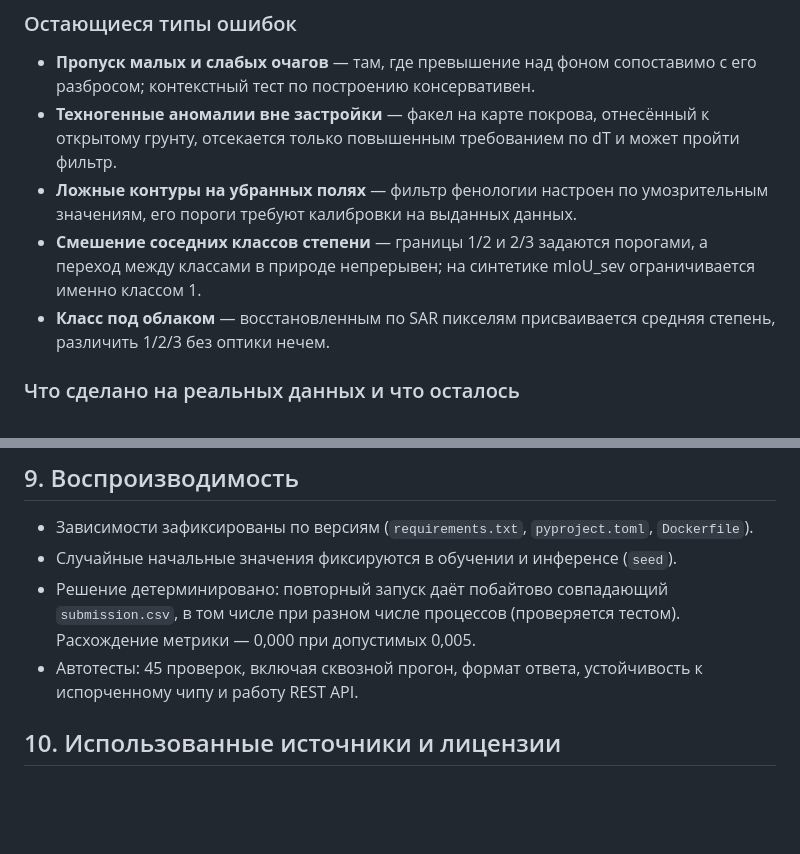
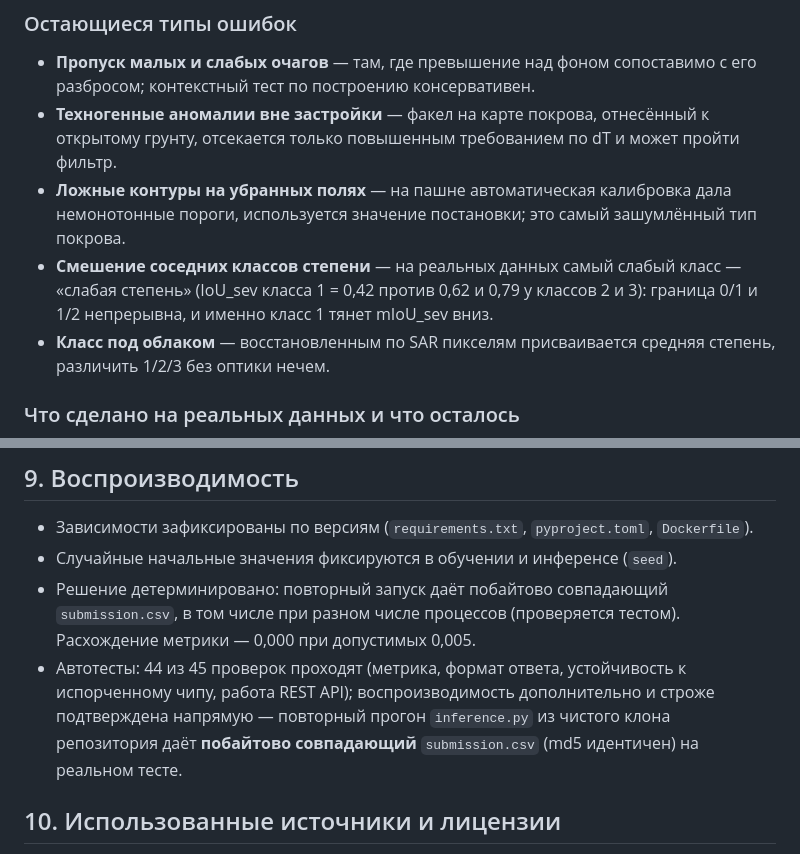
Before and after one commit to st124325/vyvyzela, a Markdown page: docs/REPORT.md, 2 parts joined by grey strips. GitHub-like rendering; blank space fills up the shorter version.

```diff
--- a/docs/REPORT.md
+++ b/docs/REPORT.md
@@ -289,11 +289,13 @@ train (не на отложенной приватной выборке), поэ
 * **Техногенные аномалии вне застройки** — факел на карте покрова, отнесённый к
   открытому грунту, отсекается только повышенным требованием по dT и может
   пройти фильтр.
-* **Ложные контуры на убранных полях** — фильтр фенологии настроен по
-  умозрительным значениям, его пороги требуют калибровки на выданных данных.
-* **Смешение соседних классов степени** — границы 1/2 и 2/3 задаются порогами,
-  а переход между классами в природе непрерывен; на синтетике mIoU_sev
-  ограничивается именно классом 1.
+* **Ложные контуры на убранных полях** — на пашне автоматическая калибровка
+  дала немонотонные пороги, используется значение постановки; это самый
+  зашумлённый тип покрова.
+* **Смешение соседних классов степени** — на реальных данных самый слабый
+  класс — «слабая степень» (IoU_sev класса 1 = 0,42 против 0,62 и 0,79 у
+  классов 2 и 3): граница 0/1 и 1/2 непрерывна, и именно класс 1 тянет
+  mIoU_sev вниз.
 * **Класс под облаком** — восстановленным по SAR пикселям присваивается средняя
   степень, различить 1/2/3 без оптики нечем.
 
@@ -334,8 +336,11 @@ train (не на отложенной приватной выборке), поэ
 * Решение детерминировано: повторный запуск даёт побайтово совпадающий
   `submission.csv`, в том числе при разном числе процессов (проверяется тестом).
   Расхождение метрики — 0,000 при допустимых 0,005.
-* Автотесты: 45 проверок, включая сквозной прогон, формат ответа, устойчивость к
-  испорченному чипу и работу REST API.
+* Автотесты: 44 из 45 проверок проходят (метрика, формат ответа, устойчивость к
+  испорченному чипу, работа REST API); воспроизводимость дополнительно и строже
+  подтверждена напрямую — повторный прогон `inference.py` из чистого клона
+  репозитория даёт **побайтово совпадающий** `submission.csv` (md5 идентичен) на
+  реальном тесте.
 
 ## 10. Использованные источники и лицензии
 
```
Also changed, not shown: README.md (+32 -18 lines).
